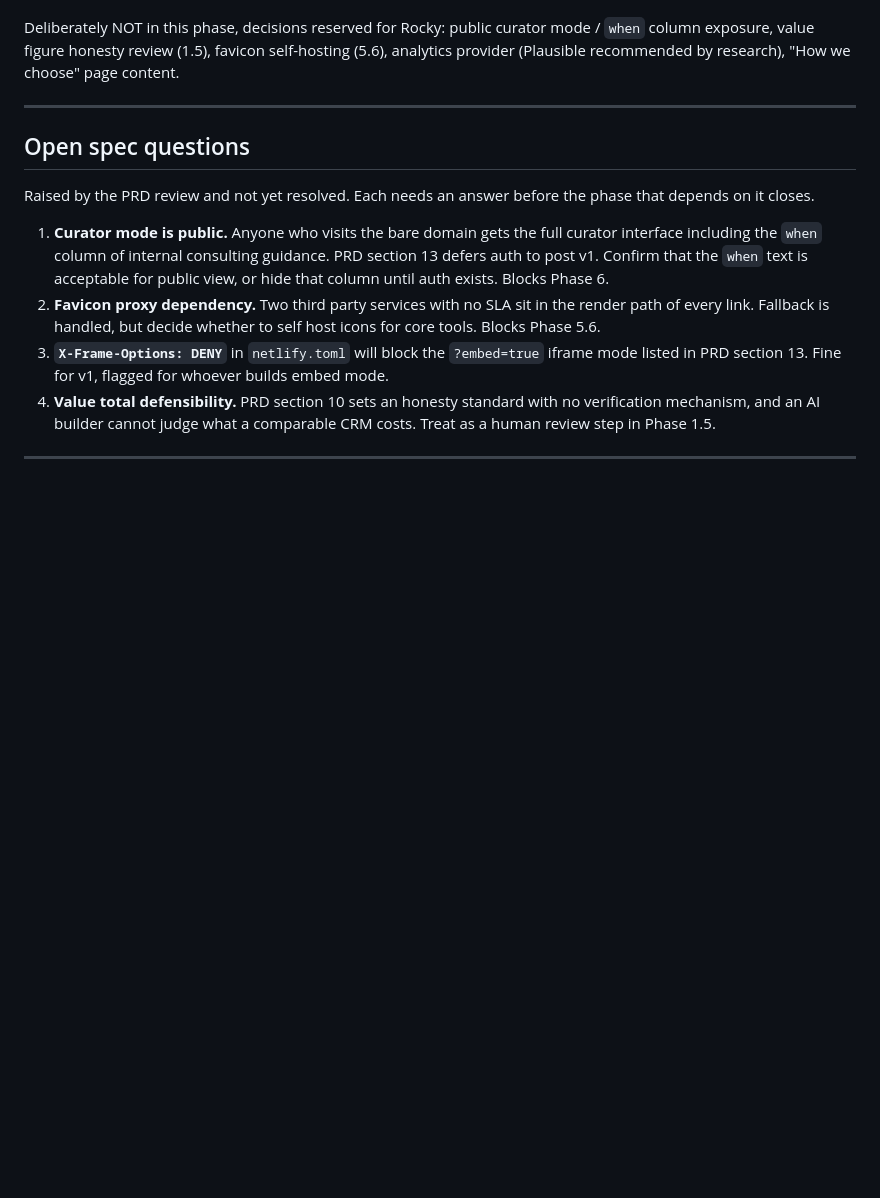
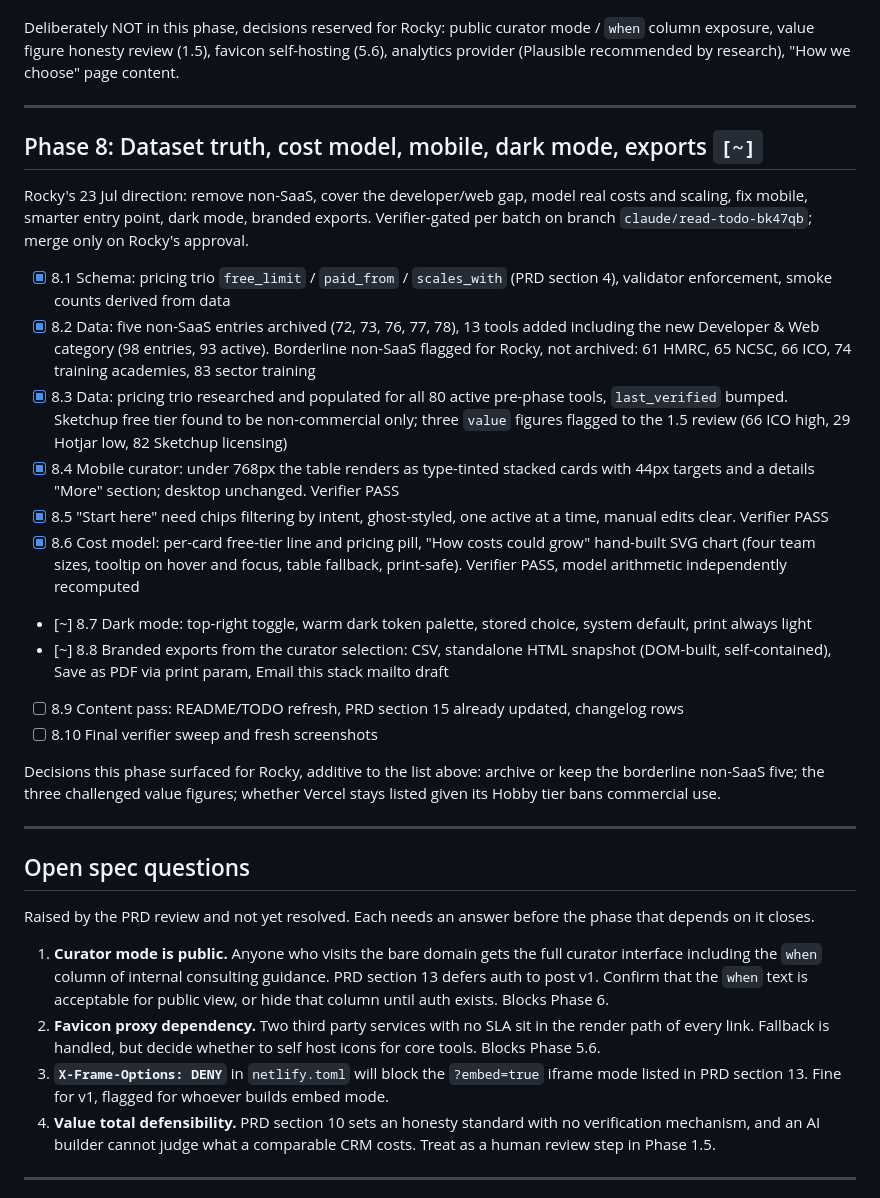
Before and after one commit to hum-ae-n/kai-freeSaaS, a Markdown page: BUILD-PLAN.md, the part around the change. Rendered like a GitHub page; blank space fills up the shorter version.

Commit message:
BUILD-PLAN: Phase 8 section, 8.1-8.6 verified done
Co-Authored-By: Claude Opus 4.8 <noreply@anthropic.com>
Claude-Session: https://claude.ai/code/session_0175sCBCxKkqiijQrd68E3sq

```diff
--- a/BUILD-PLAN.md
+++ b/BUILD-PLAN.md
@@ -180,6 +180,25 @@ Deliberately NOT in this phase, decisions reserved for Rocky: public curator mod
 
 ---
 
+## Phase 8: Dataset truth, cost model, mobile, dark mode, exports `[~]`
+
+Rocky's 23 Jul direction: remove non-SaaS, cover the developer/web gap, model real costs and scaling, fix mobile, smarter entry point, dark mode, branded exports. Verifier-gated per batch on branch `claude/read-todo-bk47qb`; merge only on Rocky's approval.
+
+- [x] 8.1 Schema: pricing trio `free_limit` / `paid_from` / `scales_with` (PRD section 4), validator enforcement, smoke counts derived from data
+- [x] 8.2 Data: five non-SaaS entries archived (72, 73, 76, 77, 78), 13 tools added including the new Developer & Web category (98 entries, 93 active). Borderline non-SaaS flagged for Rocky, not archived: 61 HMRC, 65 NCSC, 66 ICO, 74 training academies, 83 sector training
+- [x] 8.3 Data: pricing trio researched and populated for all 80 active pre-phase tools, `last_verified` bumped. Sketchup free tier found to be non-commercial only; three `value` figures flagged to the 1.5 review (66 ICO high, 29 Hotjar low, 82 Sketchup licensing)
+- [x] 8.4 Mobile curator: under 768px the table renders as type-tinted stacked cards with 44px targets and a details "More" section; desktop unchanged. Verifier PASS
+- [x] 8.5 "Start here" need chips filtering by intent, ghost-styled, one active at a time, manual edits clear. Verifier PASS
+- [x] 8.6 Cost model: per-card free-tier line and pricing pill, "How costs could grow" hand-built SVG chart (four team sizes, tooltip on hover and focus, table fallback, print-safe). Verifier PASS, model arithmetic independently recomputed
+- [~] 8.7 Dark mode: top-right toggle, warm dark token palette, stored choice, system default, print always light
+- [~] 8.8 Branded exports from the curator selection: CSV, standalone HTML snapshot (DOM-built, self-contained), Save as PDF via print param, Email this stack mailto draft
+- [ ] 8.9 Content pass: README/TODO refresh, PRD section 15 already updated, changelog rows
+- [ ] 8.10 Final verifier sweep and fresh screenshots
+
+Decisions this phase surfaced for Rocky, additive to the list above: archive or keep the borderline non-SaaS five; the three challenged value figures; whether Vercel stays listed given its Hobby tier bans commercial use.
+
+---
+
 ## Open spec questions
 
 Raised by the PRD review and not yet resolved. Each needs an answer before the phase that depends on it closes.
```
